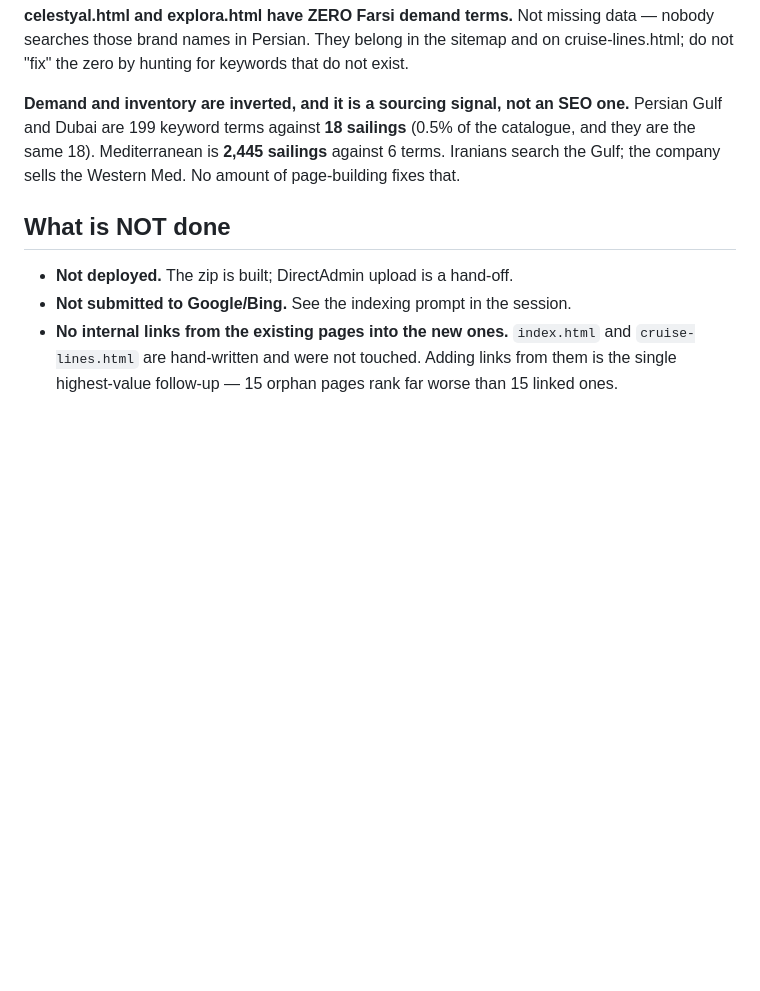
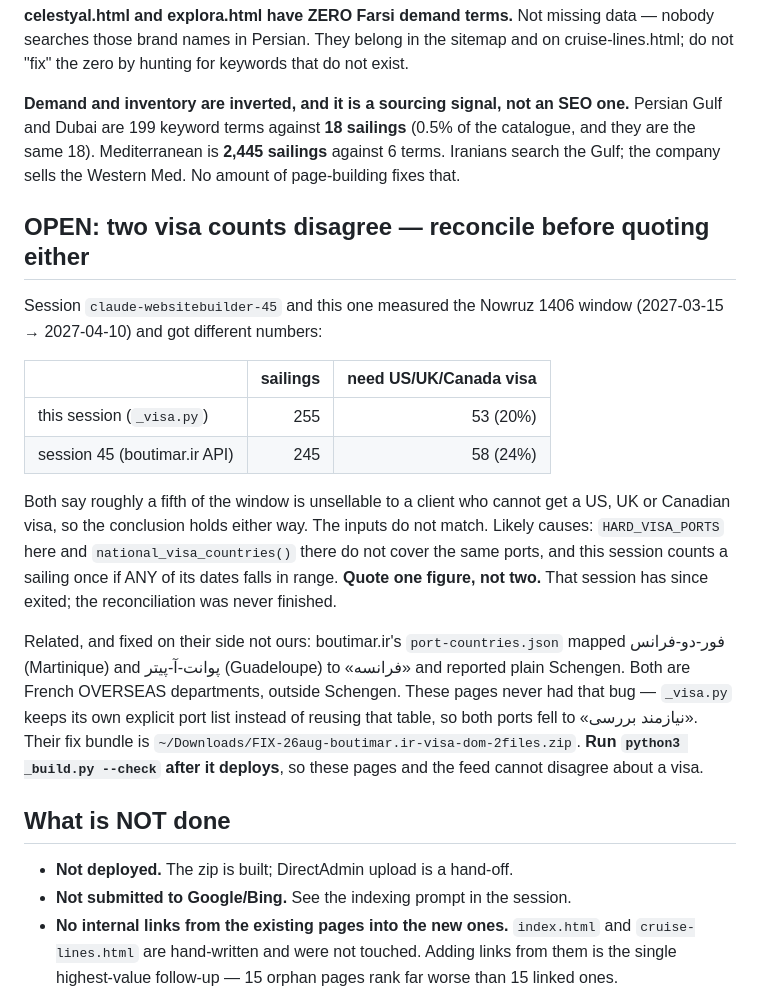
Before and after one commit to ambientetravel/albaloostudio, a Markdown page: cruise24-ir/HANDOFF.md, the part around the change. GitHub-like rendering; blank space fills up the shorter version.

Commit message:
Two visa counts disagree and the session holding the other one has exited
255/53 here against 245/58 there, same Nowruz window. Both say roughly a fifth
of it cannot be sold to a client who cannot obtain a US, UK or Canadian visa,
so the conclusion survives — but the inputs do not match and nobody should
quote both. Recorded in HANDOFF.md with the likely causes rather than left in a
message thread that ended when the peer process did.

```diff
--- a/cruise24-ir/HANDOFF.md
+++ b/cruise24-ir/HANDOFF.md
@@ -72,6 +72,32 @@ one.** Persian Gulf and Dubai are 199 keyword terms against **18 sailings**
 sailings** against 6 terms. Iranians search the Gulf; the company sells the
 Western Med. No amount of page-building fixes that.
 
+## OPEN: two visa counts disagree — reconcile before quoting either
+
+Session `claude-websitebuilder-45` and this one measured the Nowruz 1406 window
+(2027-03-15 → 2027-04-10) and got different numbers:
+
+| | sailings | need US/UK/Canada visa |
+|---|---:|---:|
+| this session (`_visa.py`) | 255 | 53 (20%) |
+| session 45 (boutimar.ir API) | 245 | 58 (24%) |
+
+Both say roughly a fifth of the window is unsellable to a client who cannot get
+a US, UK or Canadian visa, so the conclusion holds either way. The inputs do
+not match. Likely causes: `HARD_VISA_PORTS` here and `national_visa_countries()`
+there do not cover the same ports, and this session counts a sailing once if
+ANY of its dates falls in range. **Quote one figure, not two.** That session has
+since exited; the reconciliation was never finished.
+
+Related, and fixed on their side not ours: boutimar.ir's `port-countries.json`
+mapped فور-دو-فرانس (Martinique) and پوانت-آ-پیتر (Guadeloupe) to «فرانسه» and
+reported plain Schengen. Both are French OVERSEAS departments, outside
+Schengen. These pages never had that bug — `_visa.py` keeps its own explicit
+port list instead of reusing that table, so both ports fell to «نیازمند بررسی».
+Their fix bundle is `~/Downloads/FIX-26aug-boutimar.ir-visa-dom-2files.zip`.
+**Run `python3 _build.py --check` after it deploys**, so these pages and the
+feed cannot disagree about a visa.
+
 ## What is NOT done
 
 - **Not deployed.** The zip is built; DirectAdmin upload is a hand-off.
```
